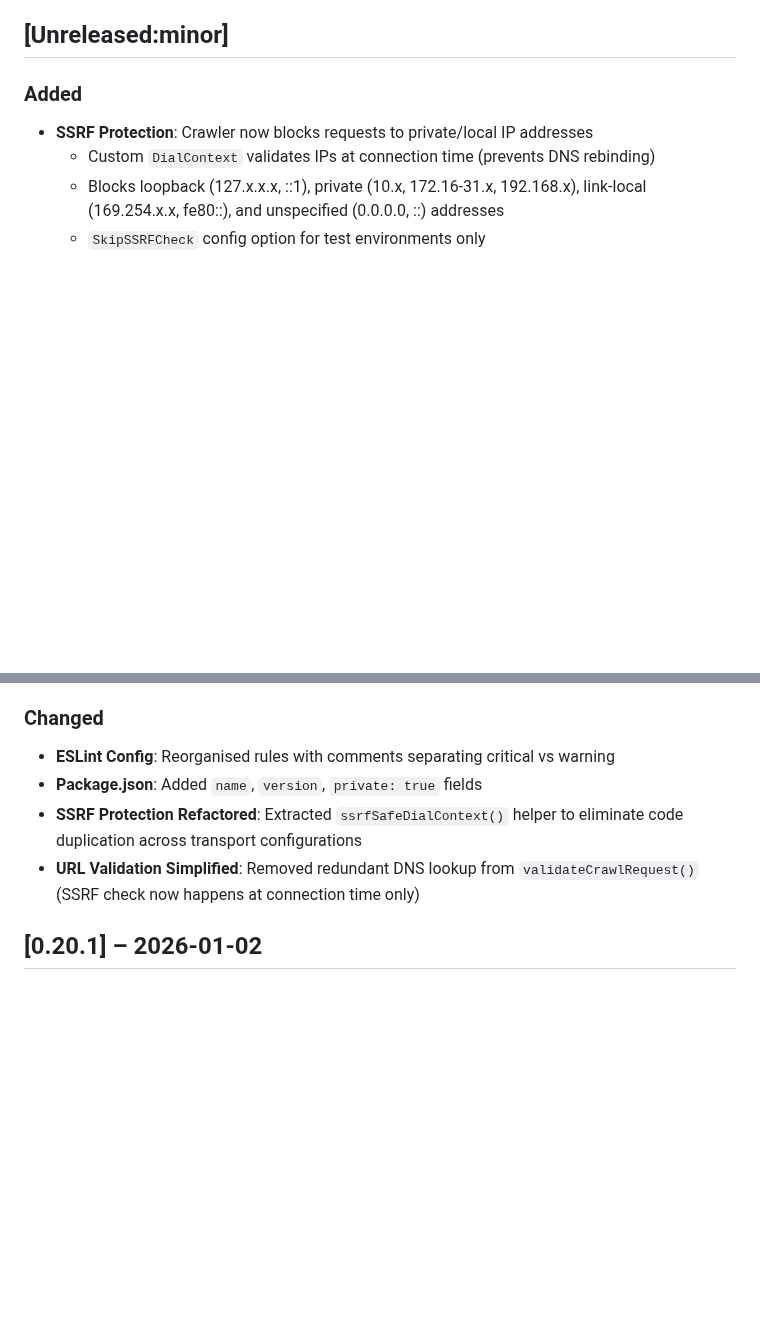
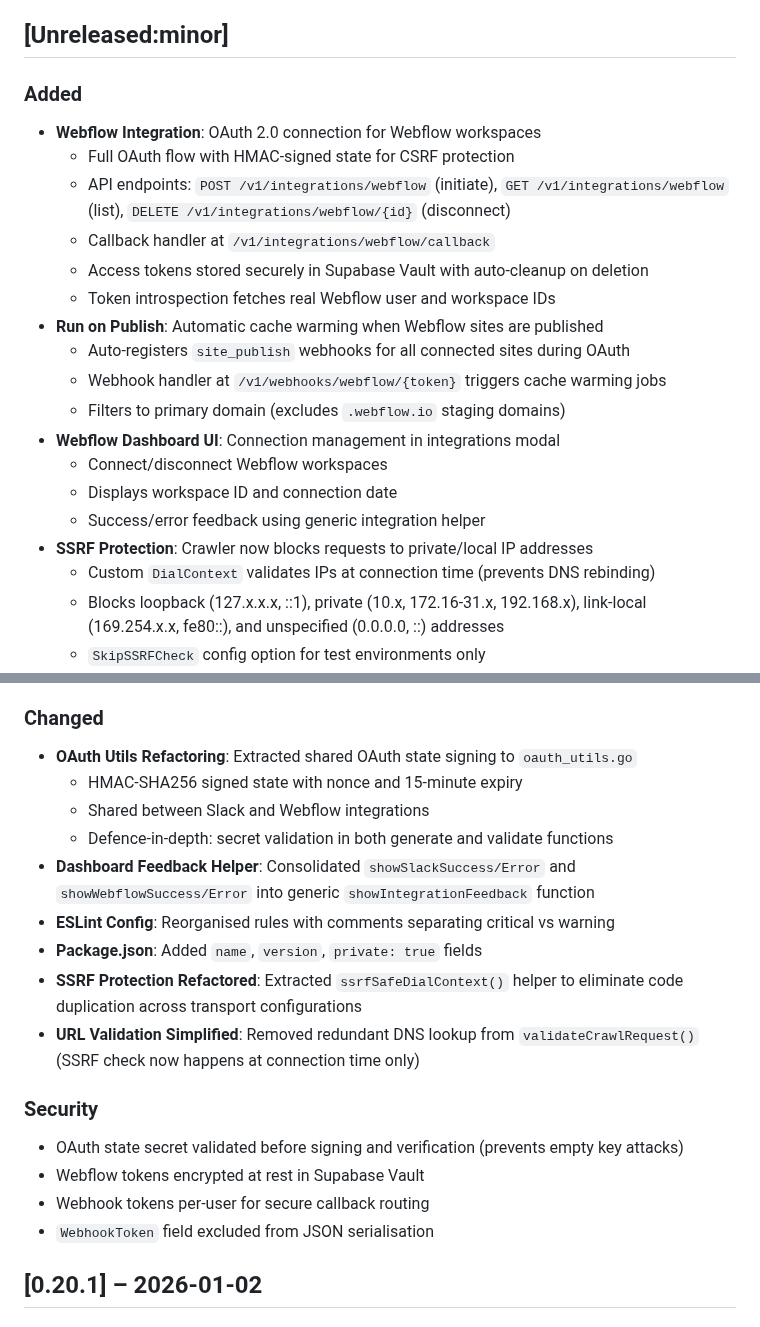
Before and after one commit to Harvey-AU/blue-banded-bee, a Markdown page: CHANGELOG.md, 2 parts joined by grey strips. GitHub-like rendering; blank space fills up the shorter version.

Commit message:
Add Webflow integration to changelog

```diff
--- a/CHANGELOG.md
+++ b/CHANGELOG.md
@@ -31,6 +31,24 @@ On merge, CI will:
 
 ### Added
 
+- **Webflow Integration**: OAuth 2.0 connection for Webflow workspaces
+  - Full OAuth flow with HMAC-signed state for CSRF protection
+  - API endpoints: `POST /v1/integrations/webflow` (initiate),
+    `GET /v1/integrations/webflow` (list),
+    `DELETE /v1/integrations/webflow/{id}` (disconnect)
+  - Callback handler at `/v1/integrations/webflow/callback`
+  - Access tokens stored securely in Supabase Vault with auto-cleanup on
+    deletion
+  - Token introspection fetches real Webflow user and workspace IDs
+- **Run on Publish**: Automatic cache warming when Webflow sites are published
+  - Auto-registers `site_publish` webhooks for all connected sites during OAuth
+  - Webhook handler at `/v1/webhooks/webflow/{token}` triggers cache warming
+    jobs
+  - Filters to primary domain (excludes `.webflow.io` staging domains)
+- **Webflow Dashboard UI**: Connection management in integrations modal
+  - Connect/disconnect Webflow workspaces
+  - Displays workspace ID and connection date
+  - Success/error feedback using generic integration helper
 - **SSRF Protection**: Crawler now blocks requests to private/local IP addresses
   - Custom `DialContext` validates IPs at connection time (prevents DNS
     rebinding)
@@ -55,6 +73,13 @@ On merge, CI will:
 
 ### Changed
 
+- **OAuth Utils Refactoring**: Extracted shared OAuth state signing to
+  `oauth_utils.go`
+  - HMAC-SHA256 signed state with nonce and 15-minute expiry
+  - Shared between Slack and Webflow integrations
+  - Defence-in-depth: secret validation in both generate and validate functions
+- **Dashboard Feedback Helper**: Consolidated `showSlackSuccess/Error` and
+  `showWebflowSuccess/Error` into generic `showIntegrationFeedback` function
 - **ESLint Config**: Reorganised rules with comments separating critical vs
   warning
 - **Package.json**: Added `name`, `version`, `private: true` fields
@@ -62,6 +87,14 @@ On merge, CI will:
   eliminate code duplication across transport configurations
 - **URL Validation Simplified**: Removed redundant DNS lookup from
   `validateCrawlRequest()` (SSRF check now happens at connection time only)
+
+### Security
+
+- OAuth state secret validated before signing and verification (prevents empty
+  key attacks)
+- Webflow tokens encrypted at rest in Supabase Vault
+- Webhook tokens per-user for secure callback routing
+- `WebhookToken` field excluded from JSON serialisation
 
 ## [0.20.1] – 2026-01-02
 
```
